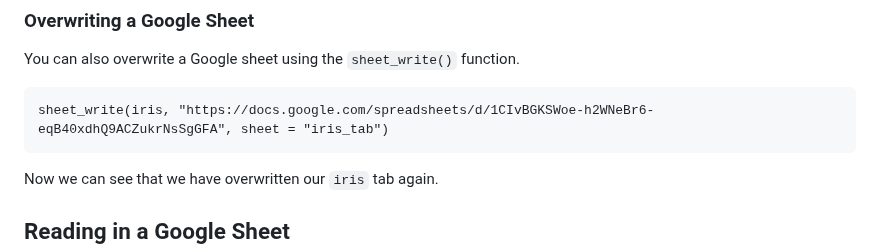
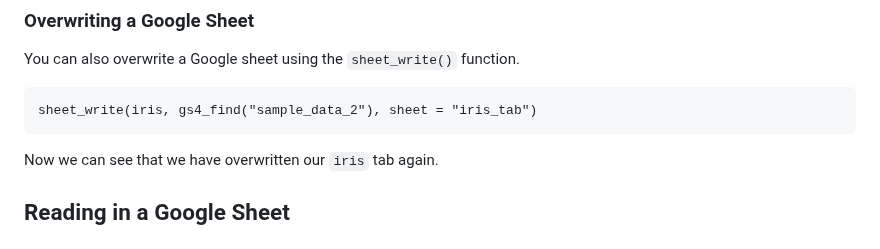
Before and after one commit to hbc/knowledgebase, a Markdown page: r/googlesheets4.md, the part around the change. Drawn GitHub-style.

Commit message:
Fixed typo

````diff
--- a/r/googlesheets4.md
+++ b/r/googlesheets4.md
@@ -142,7 +142,7 @@ You can replace the `gs4_find("sample_data_2")` with the Google Drive ID or URL,
 You can also overwrite a Google sheet using the `sheet_write()` function.
 
 ```
-sheet_write(iris, "https://docs.google.com/spreadsheets/d/1CIvBGKSWoe-h2WNeBr6-eqB40xdhQ9ACZukrNsSgGFA", sheet = "iris_tab")
+sheet_write(iris, gs4_find("sample_data_2"), sheet = "iris_tab")
 ```
 
 Now we can see that we have overwritten our `iris` tab again.
````
